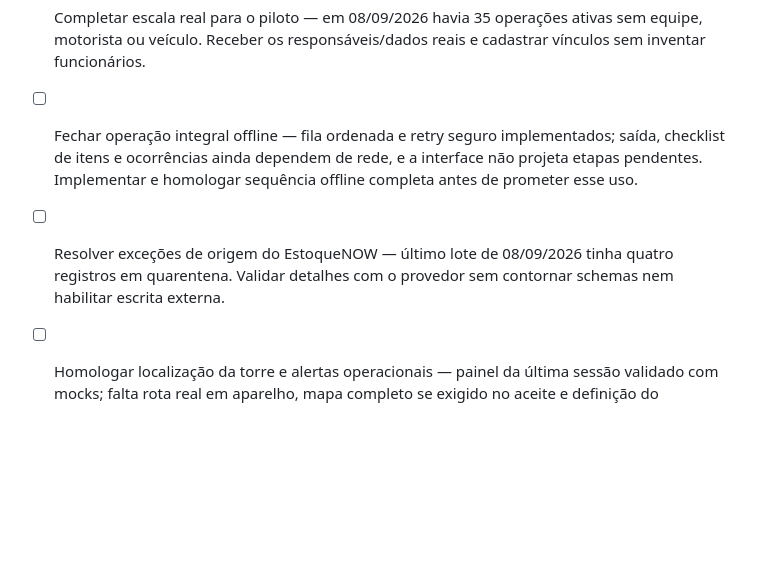
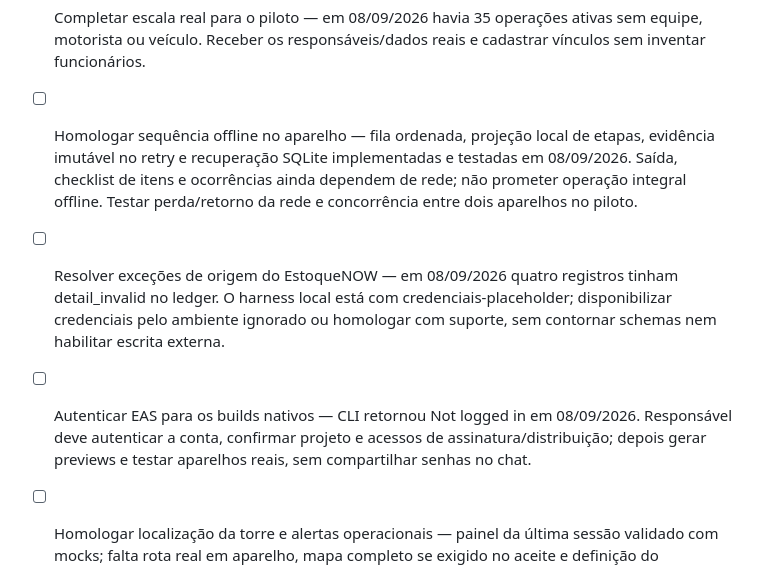
Before and after one commit to felipefrf/software-house, a Markdown page: .Codex/pending.md, the part around the change. GitHub-like rendering; blank space fills up the shorter version.

```diff
--- a/.Codex/pending.md
+++ b/.Codex/pending.md
@@ -13,6 +13,7 @@
 - [ ] Homologar e distribuir o app próprio iOS/Android — tracking background com consentimento, migration e RPCs aplicadas em produção e perfis EAS prontos em código; falta aprovar termos/retenção, gerar builds assinados, validar login/câmera/GPS/fila offline/conflito em aparelhos físicos e configurar credenciais Apple/Google.
 - [x] Revisão visual Impeccable concluída no protótipo estático — fluxos desktop/mobile revisados, achados corrigidos e `DESIGN.md` gerado; execução automatizada via `file://` permaneceu indisponível.
 - [ ] Completar escala real para o piloto — em 08/09/2026 havia 35 operações ativas sem equipe, motorista ou veículo. Receber os responsáveis/dados reais e cadastrar vínculos sem inventar funcionários.
-- [ ] Fechar operação integral offline — fila ordenada e retry seguro implementados; saída, checklist de itens e ocorrências ainda dependem de rede, e a interface não projeta etapas pendentes. Implementar e homologar sequência offline completa antes de prometer esse uso.
-- [ ] Resolver exceções de origem do EstoqueNOW — último lote de 08/09/2026 tinha quatro registros em quarentena. Validar detalhes com o provedor sem contornar schemas nem habilitar escrita externa.
+- [ ] Homologar sequência offline no aparelho — fila ordenada, projeção local de etapas, evidência imutável no retry e recuperação SQLite implementadas e testadas em 08/09/2026. Saída, checklist de itens e ocorrências ainda dependem de rede; não prometer operação integral offline. Testar perda/retorno da rede e concorrência entre dois aparelhos no piloto.
+- [ ] Resolver exceções de origem do EstoqueNOW — em 08/09/2026 quatro registros tinham detail_invalid no ledger. O harness local está com credenciais-placeholder; disponibilizar credenciais pelo ambiente ignorado ou homologar com suporte, sem contornar schemas nem habilitar escrita externa.
+- [ ] Autenticar EAS para os builds nativos — CLI retornou Not logged in em 08/09/2026. Responsável deve autenticar a conta, confirmar projeto e acessos de assinatura/distribuição; depois gerar previews e testar aparelhos reais, sem compartilhar senhas no chat.
 - [ ] Homologar localização da torre e alertas operacionais — painel da última sessão validado com mocks; falta rota real em aparelho, mapa completo se exigido no aceite e definição do responsável/canal para alertas fora da tela.
```
Also changed, not shown: mobile/README.md (+17 -4 lines).
